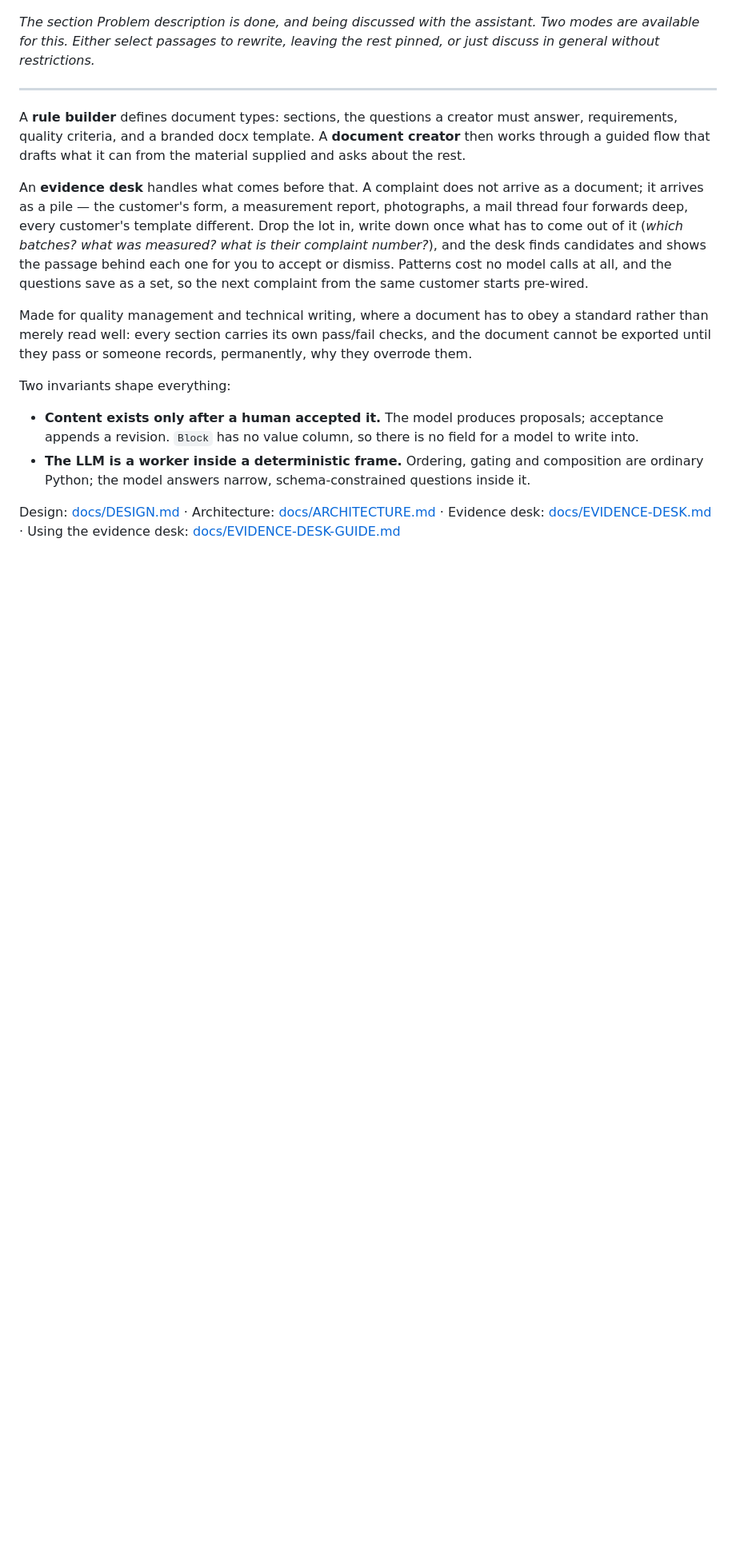
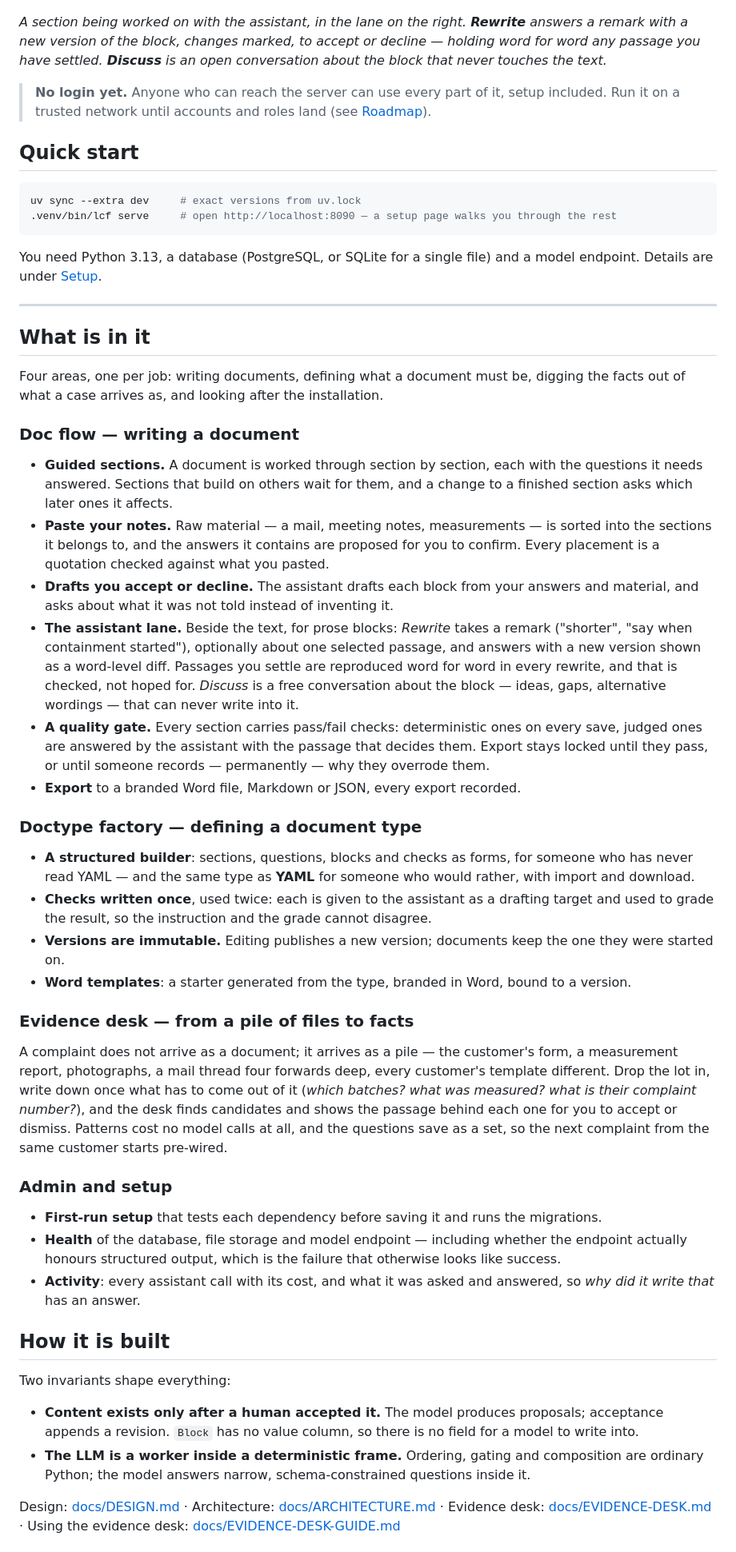
Before and after one commit to rlei-odes/lcf, a Markdown page: README.md, the part around one of its changes. Shown at 80% size. GitHub-like rendering; blank space fills up the shorter version.

````diff
--- a/README.md
+++ b/README.md
@@ -14,25 +16,80 @@ and export only unlocks once they pass.*
 
 ![A 4d report section, discussed with the assistant](docs/lcf_screenshot_assistant.png)
 
-*The section Problem description is done, and being discussed with the assistant. Two modes are available for this. Either select passages to rewrite, leaving the rest pinned, or just discuss in general without restrictions.*
+*A section being worked on with the assistant, in the lane on the right. **Rewrite** answers a remark
+with a new version of the block, changes marked, to accept or decline — holding word for word any
+passage you have settled. **Discuss** is an open conversation about the block that never touches
+the text.*
+
+> **No login yet.** Anyone who can reach the server can use every part of it, setup included. Run
+> it on a trusted network until accounts and roles land (see [Roadmap](#roadmap)).
+
+## Quick start
+
+```bash
+uv sync --extra dev     # exact versions from uv.lock
+.venv/bin/lcf serve     # open http://localhost:8090 — a setup page walks you through the rest
+```
+
+You need Python 3.13, a database (PostgreSQL, or SQLite for a single file) and a model endpoint.
+Details are under [Setup](#setup).
 
 ---
 
-A **rule builder** defines document types: sections, the questions a creator must answer,
-requirements, quality criteria, and a branded docx template. A **document creator** then works
-through a guided flow that drafts what it can from the material supplied and asks about the rest.
+## What is in it
 
-An **evidence desk** handles what comes before that. A complaint does not arrive as a document; it
-arrives as a pile — the customer's form, a measurement report, photographs, a mail thread four
-forwards deep, every customer's template different. Drop the lot in, write down once what has to come
-out of it (*which batches? what was measured? what is their complaint number?*), and the desk finds
-candidates and shows the passage behind each one for you to accept or dismiss. Patterns cost no model
-calls at all, and the questions save as a set, so the next complaint from the same customer starts
-pre-wired.
+Four areas, one per job: writing documents, defining what a document must be, digging the facts
+out of what a case arrives as, and looking after the installation.
 
-Made for quality management and technical writing, where a document has to obey a standard rather
-than merely read well: every section carries its own pass/fail checks, and the document cannot be
-exported until they pass or someone records, permanently, why they overrode them.
+### Doc flow — writing a document
+
+- **Guided sections.** A document is worked through section by section, each with the questions
+  it needs answered. Sections that build on others wait for them, and a change to a finished
+  section asks which later ones it affects.
+- **Paste your notes.** Raw material — a mail, meeting notes, measurements — is sorted into the
+  sections it belongs to, and the answers it contains are proposed for you to confirm. Every
+  placement is a quotation checked against what you pasted.
+- **Drafts you accept or decline.** The assistant drafts each block from your answers and
+  material, and asks about what it was not told instead of inventing it.
+- **The assistant lane.** Beside the text, for prose blocks: *Rewrite* takes a remark ("shorter",
+  "say when containment started"), optionally about one selected passage, and answers with a
+  new version shown as a word-level diff. Passages you settle are reproduced word for word in
+  every rewrite, and that is checked, not hoped for. *Discuss* is a free conversation about the
+  block — ideas, gaps, alternative wordings — that can never write into it.
+- **A quality gate.** Every section carries pass/fail checks: deterministic ones on every save,
+  judged ones are answered by the assistant with the passage that decides them. Export stays
+  locked until they pass, or until someone records — permanently — why they overrode them.
+- **Export** to a branded Word file, Markdown or JSON, every export recorded.
+
+### Doctype factory — defining a document type
+
+- **A structured builder**: sections, questions, blocks and checks as forms, for someone who has
+  never read YAML — and the same type as **YAML** for someone who would rather, with import and
+  download.
+- **Checks written once**, used twice: each is given to the assistant as a drafting target and
+  used to grade the result, so the instruction and the grade cannot disagree.
+- **Versions are immutable.** Editing publishes a new version; documents keep the one they were
+  started on.
+- **Word templates**: a starter generated from the type, branded in Word, bound to a version.
+
+### Evidence desk — from a pile of files to facts
+
+A complaint does not arrive as a document; it arrives as a pile — the customer's form, a
+measurement report, photographs, a mail thread four forwards deep, every customer's template
+different. Drop the lot in, write down once what has to come out of it (*which batches? what was
+measured? what is their complaint number?*), and the desk finds candidates and shows the passage
+behind each one for you to accept or dismiss. Patterns cost no model calls at all, and the
+questions save as a set, so the next complaint from the same customer starts pre-wired.
+
+### Admin and setup
+
+- **First-run setup** that tests each dependency before saving it and runs the migrations.
+- **Health** of the database, file storage and model endpoint — including whether the endpoint
+  actually honours structured output, which is the failure that otherwise looks like success.
+- **Activity**: every assistant call with its cost, and what it was asked and answered, so *why
+  did it write that* has an answer.
+
+## How it is built
 
 Two invariants shape everything:
 
````
Also changed, not shown: other parts of README.md (+64 -75 lines).
